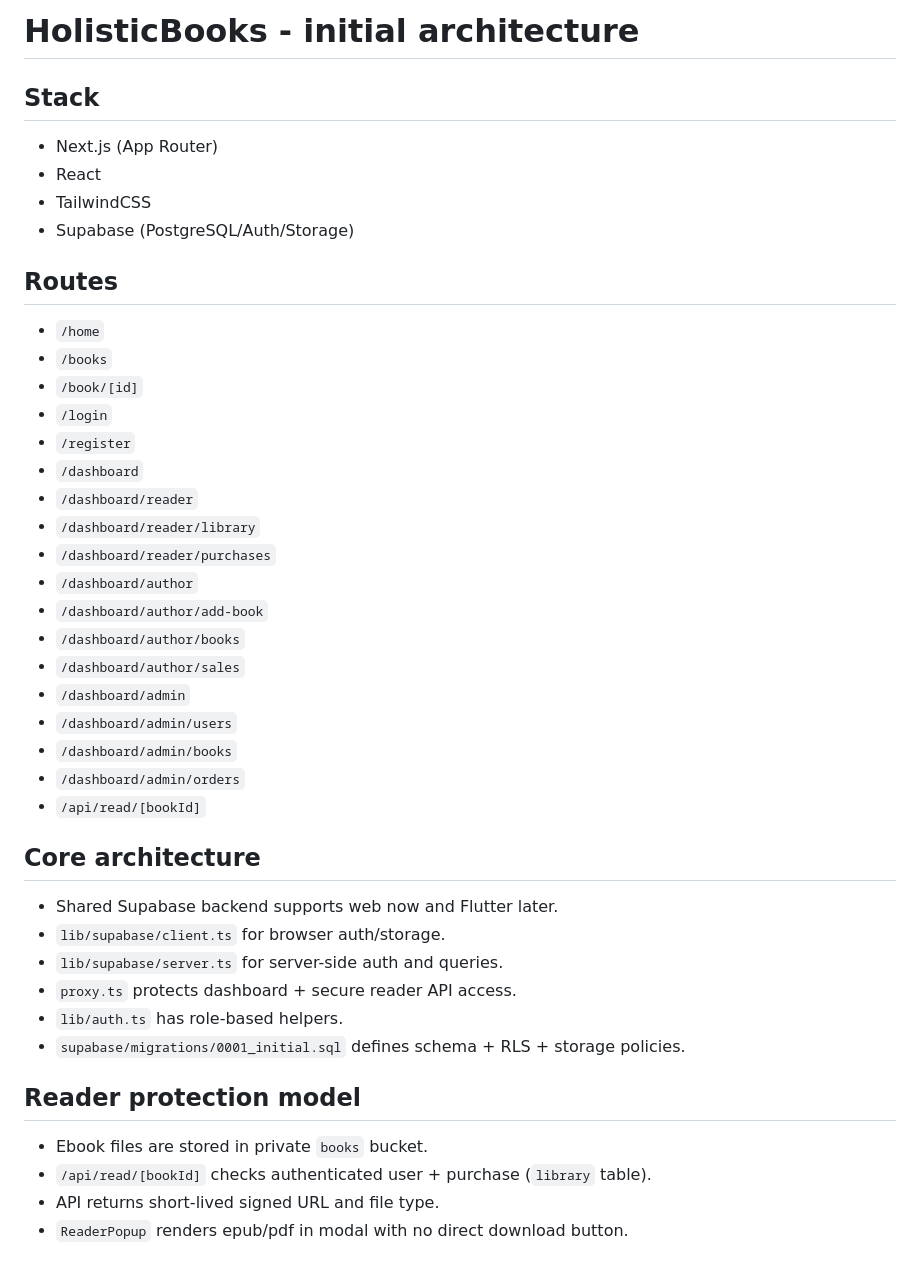
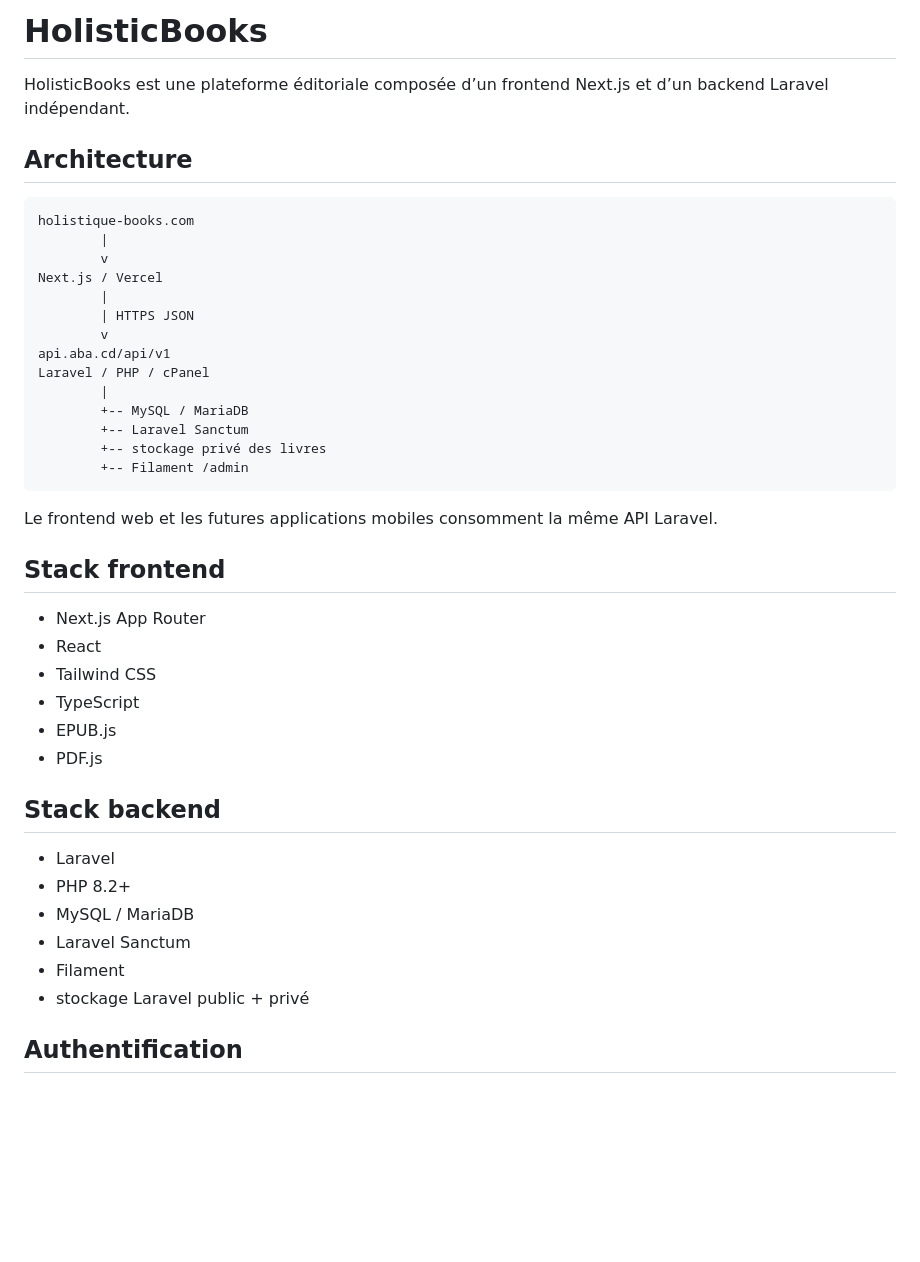
Before and after one commit to elvisalibaba/version4, a Markdown page: README.md, the part around one of its changes. Rendered like a GitHub page; blank space fills up the shorter version.

Commit message:
docs: document Laravel and Next.js production architecture

````diff
--- a/README.md
+++ b/README.md
@@ -1,42 +1,45 @@
-# HolisticBooks - initial architecture
+# HolisticBooks
 
-## Stack
-- Next.js (App Router)
+HolisticBooks est une plateforme éditoriale composée d’un frontend Next.js et d’un backend Laravel indépendant.
+
+## Architecture
+
+```text
+holistique-books.com
+        |
+        v
+Next.js / Vercel
+        |
+        | HTTPS JSON
+        v
+api.aba.cd/api/v1
+Laravel / PHP / cPanel
+        |
+        +-- MySQL / MariaDB
+        +-- Laravel Sanctum
+        +-- stockage privé des livres
+        +-- Filament /admin
+```
+
+Le frontend web et les futures applications mobiles consomment la même API Laravel.
+
+## Stack frontend
+
+- Next.js App Router
 - React
-- TailwindCSS
-- Supabase (PostgreSQL/Auth/Storage)
+- Tailwind CSS
+- TypeScript
+- EPUB.js
+- PDF.js
 
-## Routes
-- `/home`
-- `/books`
-- `/book/[id]`
-- `/login`
-- `/register`
-- `/dashboard`
-- `/dashboard/reader`
-- `/dashboard/reader/library`
-- `/dashboard/reader/purchases`
-- `/dashboard/author`
-- `/dashboard/author/add-book`
-- `/dashboard/author/books`
-- `/dashboard/author/sales`
-- `/dashboard/admin`
-- `/dashboard/admin/users`
-- `/dashboard/admin/books`
-- `/dashboard/admin/orders`
-- `/api/read/[bookId]`
+## Stack backend
 
-## Core architecture
-- Shared Supabase backend supports web now and Flutter later.
-- `lib/supabase/client.ts` for browser auth/storage.
-- `lib/supabase/server.ts` for server-side auth and queries.
-- `proxy.ts` protects dashboard + secure reader API access.
-- `lib/auth.ts` has role-based helpers.
-- `supabase/migrations/0001_initial.sql` defines schema + RLS + storage policies.
+- Laravel
+- PHP 8.2+
+- MySQL / MariaDB
+- Laravel Sanctum
+- Filament
+- stockage Laravel public + privé
 
-## Reader protection model
-- Ebook files are stored in private `books` bucket.
-- `/api/read/[bookId]` checks authenticated user + purchase (`library` table).
-- API returns short-lived signed URL and file type.
-- `ReaderPopup` renders epub/pdf in modal with no direct download button.
+## Authentification
 
````
Also changed, not shown: other parts of README.md (+207 -50 lines).
